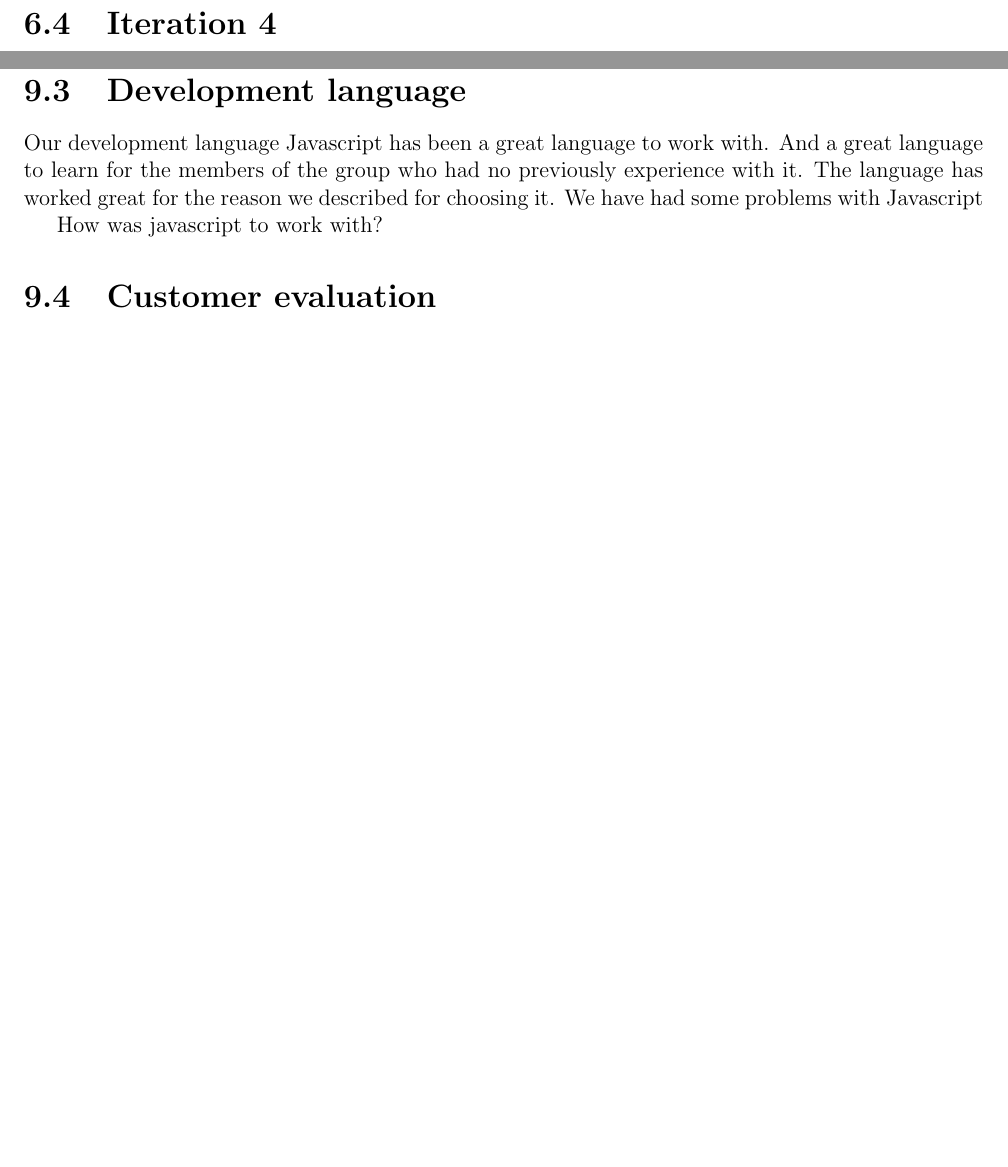
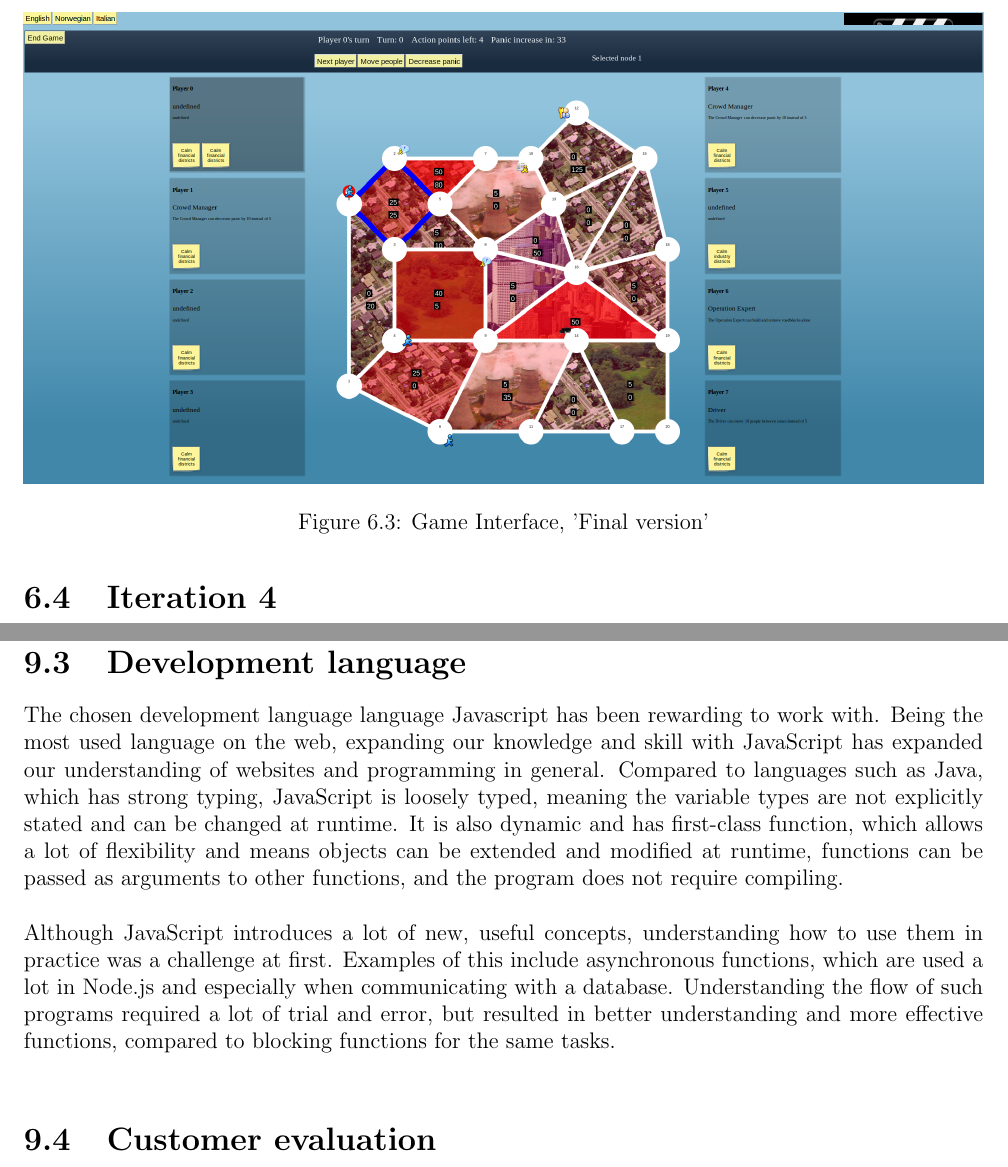
Before and after one commit to Jimtrim/dontpanic_docs, a LaTeX thesis (main.tex, which reads pages/implementation.tex, pages/project_evaluation.tex): two parts of pages 48 and 71 of 97 before the commit and two parts of pages 49 and 72 of 98 after it, joined at a grey line, cut at the place of the change, the shorter picture padded with empty space. Compiled offline with pdfLaTeX.

Commit message:
dev lang

```diff
--- a/pages/implementation.tex
+++ b/pages/implementation.tex
@@ -41,6 +41,12 @@ Week 15 - 18\\
 \newline
 The third iteration was focused on the functionality outside the game. The expert interface was created, which creates game templates and maps that can be loaded into the game. The website got an index page, and general website functionality so users can navigate between the pages easily.\\
 
+\begin{figure}[H]
+  \centering
+    \includegraphics[width=1.0\textwidth]{img/gamefinal.png}
+  \caption{Game Interface, 'Final version'}
+  \label{fig:gamefinal}
+\end{figure}
 % FIG expert interface
 
 
--- a/pages/project_evaluation.tex
+++ b/pages/project_evaluation.tex
@@ -40,9 +40,9 @@ Our project planning has been based on the requirements, getting the core up and
 
 
 \section{Development language}
-Our development language Javascript has been a great language to work with. And a great language to learn for the members of the group who had no previously experience with it. The language has worked great for the reason we described for choosing it. We have had some problems with Javascript
-
-How was javascript to work with?
+The chosen development language language Javascript has been rewarding to work with. Being the most used language on the web, expanding our knowledge and skill with JavaScript has expanded our understanding of websites and programming in general. Compared to languages such as Java, which has strong typing, JavaScript is loosely typed, meaning the variable types are not explicitly stated and can be changed at runtime. It is also dynamic and has first-class function, which allows a lot of flexibility and means objects can be extended and modified at runtime, functions can be passed as arguments to other functions, and the program does not require compiling.\\
+\newline
+Although JavaScript introduces a lot of new, useful concepts, understanding how to use them in practice was a challenge at first. Examples of this include asynchronous functions, which are used a lot in Node.js and especially when communicating with a database. Understanding the flow of such programs required a lot of trial and error, but resulted in better understanding and more effective functions, compared to blocking functions for the same tasks.\\
 
 
 \section{Customer evaluation}
```
Also changed, not shown: img/gamefinal.png (added).
